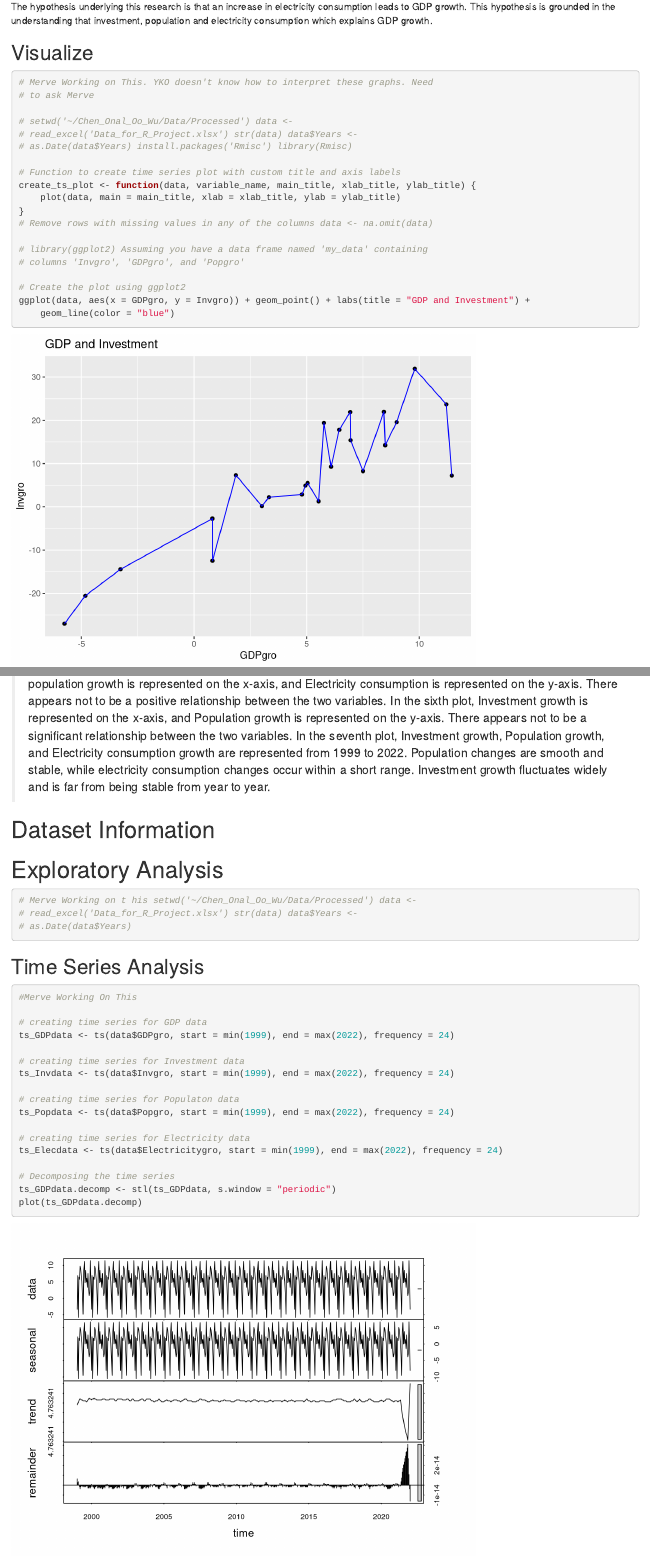
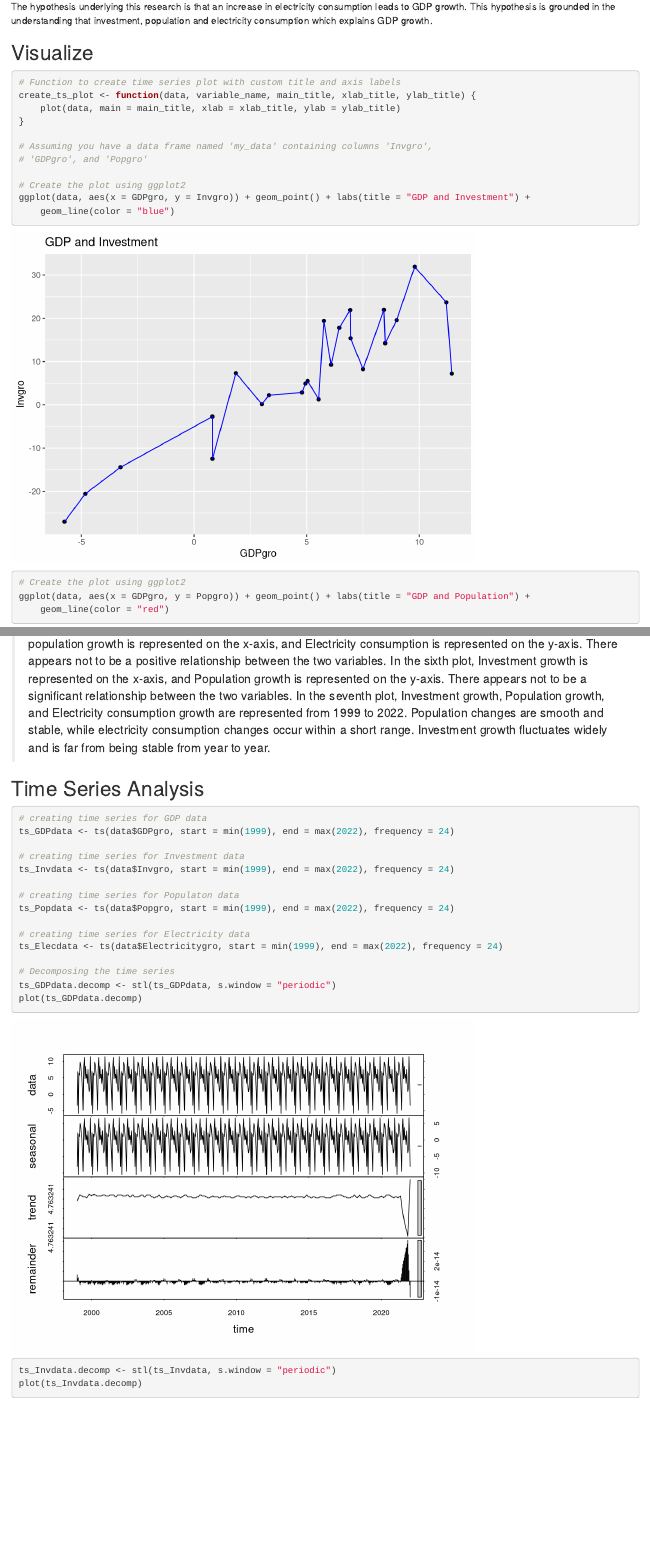
Before and after one commit to merveonal-duke/Chen_Onal_Oo_Wu, an R Markdown document (Chen_Onal_Oo_Wu_ENV872_Project.Rmd): the page in a window 1100 px wide, from 520 px down, and a second part further down, joined at a grey line. Rendered offline with R 4.5, knitr and Pandoc, with nearby package versions; some code elsewhere in the file could not run offline.

Commit message:
Fei 04272024

````diff
--- a/Chen_Onal_Oo_Wu_ENV872_Project.Rmd
+++ b/Chen_Onal_Oo_Wu_ENV872_Project.Rmd
@@ -17,9 +17,13 @@ editor_options:
 ---
 ```{r setup, include=FALSE, tidy=TRUE, error=FALSE}
 
-#Ye Working on this
+#Fei Working on this
+#Installing packages
+install.packages("corrplot")
+install.packages("package_name")
 
 #Loading packages
+library(corrplot);library(forecast);
 library(tidyverse); library(lubridate);library(zoo);
 library(trend); library(ggplot2); library(ggthemes);
 library(readxl); library(here); library(dplyr); library(Rmisc)
@@ -77,23 +81,11 @@ The hypothesis underlying this research is that an increase in electricity consu
 ## Visualize
 ```{r trendline, tidy=TRUE, error=FALSE}
 
-#Merve Working on This. YKO doesn't know how to interpret these graphs. Need to ask Merve
-
-#setwd("~/Chen_Onal_Oo_Wu/Data/Processed")
-#data <- read_excel("Data_for_R_Project.xlsx")
-#str(data)
-#data$Years <- as.Date(data$Years)
-#install.packages("Rmisc")
-#library(Rmisc)
-
 # Function to create time series plot with custom title and axis labels
 create_ts_plot <- function(data, variable_name, main_title, xlab_title, ylab_title) {
   plot(data, main = main_title, xlab = xlab_title, ylab = ylab_title)
 }
-  # Remove rows with missing values in any of the columns
-  #data <- na.omit(data)
 
-#library(ggplot2)
 # Assuming you have a data frame named 'my_data' containing columns 'Invgro', 'GDPgro', and 'Popgro'
 
 # Create the plot using ggplot2
@@ -148,30 +140,9 @@ In the sixth plot, Investment growth is represented on the x-axis, and Populatio
 In the seventh plot, Investment growth, Population growth, and Electricity consumption growth are represented from 1999 to 2022. Population changes are smooth and stable, while electricity consumption changes occur within a short range. Investment growth fluctuates widely and is far from being stable from year to year.
 
 
-# Dataset Information
-
-
-
 \newpage
-
-# Exploratory Analysis
+## Time Series Analysis
 ```{r time.series, tidy=TRUE, error=FALSE}
-
-#Merve Working on t his
-#setwd("~/Chen_Onal_Oo_Wu/Data/Processed")
-#data <- read_excel("Data_for_R_Project.xlsx")
-#str(data)
-#data$Years <- as.Date(data$Years)
-
-
-
-```
-\newpage
-
-
-## Time Series Analysis
-```{r}
-#Merve Working On This
 
 # creating time series for GDP data
 ts_GDPdata <- ts(data$GDPgro, start = min(1999), end = max(2022), frequency = 24)
````
Also changed, not shown: Chen_Onal_Oo_Wu_ENV872_Project.Rmd (17 more changed lines).
